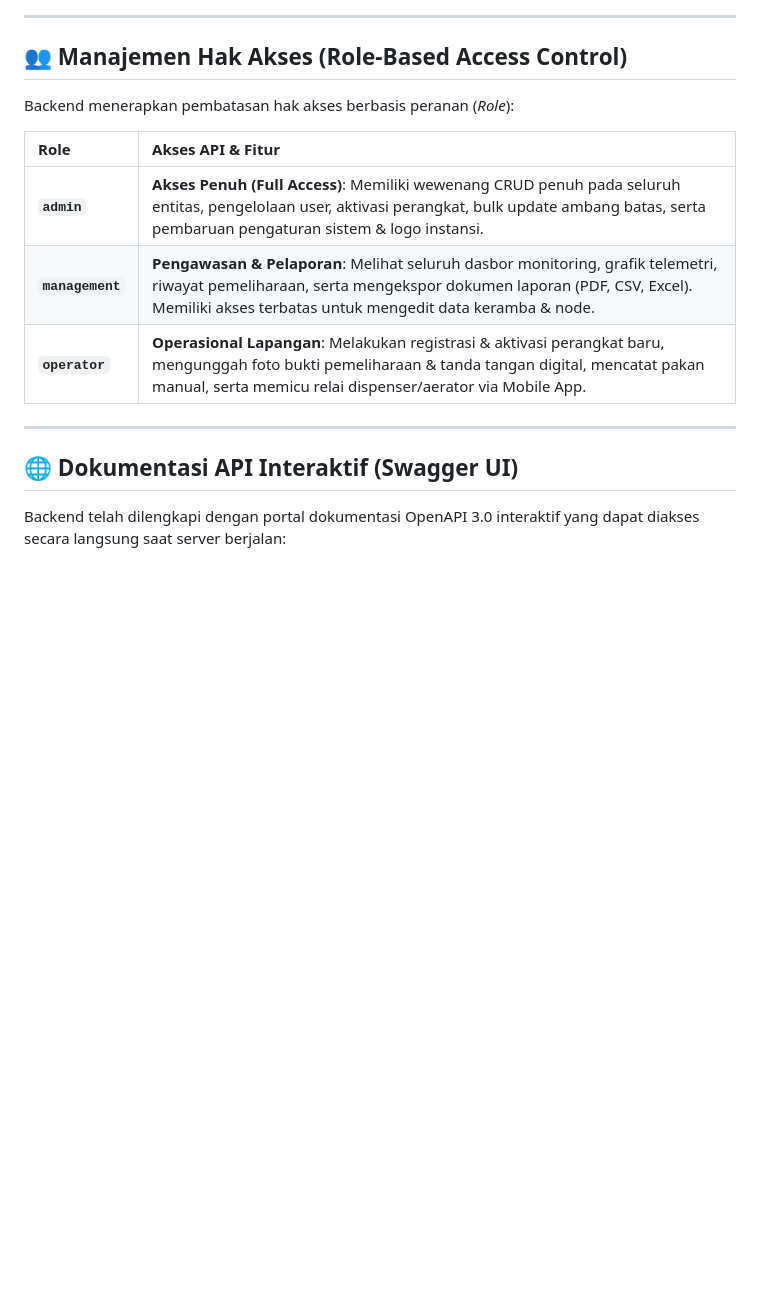
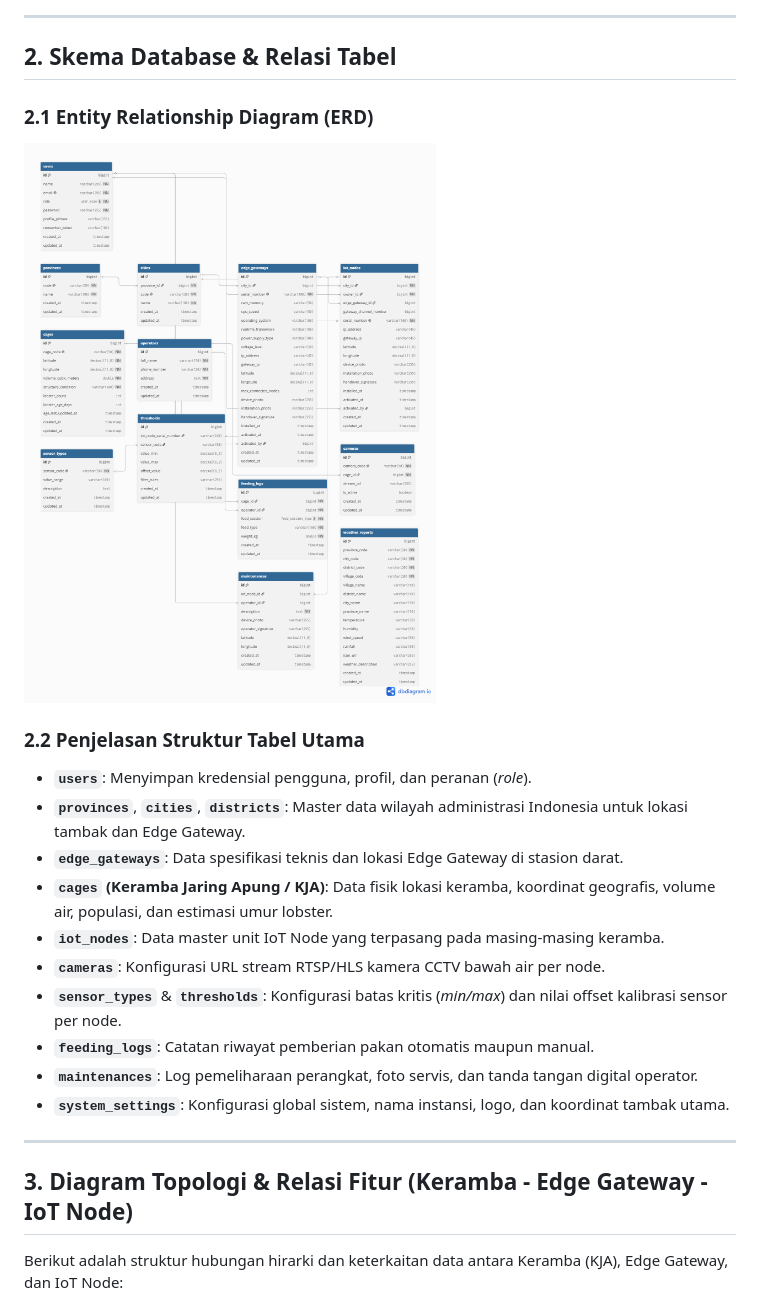
Before and after one commit to RahmatHadinata23758051/LobsterIoT-V2, a Markdown page: README.md, the part around one of its changes. Rendered like a GitHub page; blank space fills up the shorter version.

```diff
--- a/README.md
+++ b/README.md
@@ -87,19 +47,28 @@ graph TD
 
 ---
 
-## 👥 Manajemen Hak Akses (Role-Based Access Control)
+## 2. Skema Database & Relasi Tabel
 
-Backend menerapkan pembatasan hak akses berbasis peranan (*Role*):
+### 2.1 Entity Relationship Diagram (ERD)
 
-| Role | Akses API & Fitur |
-| :--- | :--- |
-| **`admin`** | **Akses Penuh (Full Access)**: Memiliki wewenang CRUD penuh pada seluruh entitas, pengelolaan user, aktivasi perangkat, bulk update ambang batas, serta pembaruan pengaturan sistem & logo instansi. |
-| **`management`** | **Pengawasan & Pelaporan**: Melihat seluruh dasbor monitoring, grafik telemetri, riwayat pemeliharaan, serta mengekspor dokumen laporan (PDF, CSV, Excel). Memiliki akses terbatas untuk mengedit data keramba & node. |
-| **`operator`** | **Operasional Lapangan**: Melakukan registrasi & aktivasi perangkat baru, mengunggah foto bukti pemeliharaan & tanda tangan digital, mencatat pakan manual, serta memicu relai dispenser/aerator via Mobile App. |
+![Database Schema ERD](docs/images/database_schema.png)
+
+### 2.2 Penjelasan Struktur Tabel Utama
+
+- **`users`**: Menyimpan kredensial pengguna, profil, dan peranan (*role*).
+- **`provinces`**, **`cities`**, **`districts`**: Master data wilayah administrasi Indonesia untuk lokasi tambak dan Edge Gateway.
+- **`edge_gateways`**: Data spesifikasi teknis dan lokasi Edge Gateway di stasion darat.
+- **`cages` (Keramba Jaring Apung / KJA)**: Data fisik lokasi keramba, koordinat geografis, volume air, populasi, dan estimasi umur lobster.
+- **`iot_nodes`**: Data master unit IoT Node yang terpasang pada masing-masing keramba.
+- **`cameras`**: Konfigurasi URL stream RTSP/HLS kamera CCTV bawah air per node.
+- **`sensor_types`** & **`thresholds`**: Konfigurasi batas kritis (*min/max*) dan nilai offset kalibrasi sensor per node.
+- **`feeding_logs`**: Catatan riwayat pemberian pakan otomatis maupun manual.
+- **`maintenances`**: Log pemeliharaan perangkat, foto servis, dan tanda tangan digital operator.
+- **`system_settings`**: Konfigurasi global sistem, nama instansi, logo, dan koordinat tambak utama.
 
 ---
 
-## 🌐 Dokumentasi API Interaktif (Swagger UI)
+## 3. Diagram Topologi & Relasi Fitur (Keramba - Edge Gateway - IoT Node)
 
-Backend telah dilengkapi dengan portal dokumentasi OpenAPI 3.0 interaktif yang dapat diakses secara langsung saat server berjalan:
+Berikut adalah struktur hubungan hirarki dan keterkaitan data antara Keramba (KJA), Edge Gateway, dan IoT Node:
 
```
Also changed, not shown: other parts of README.md (+109 -85 lines).
